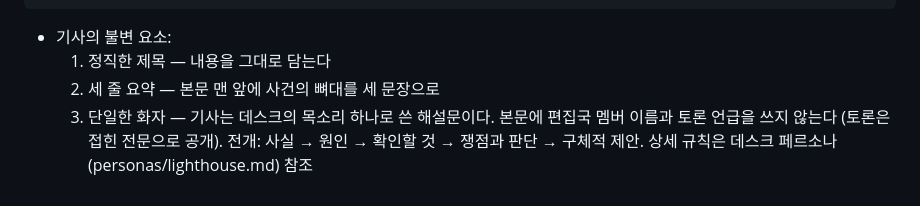
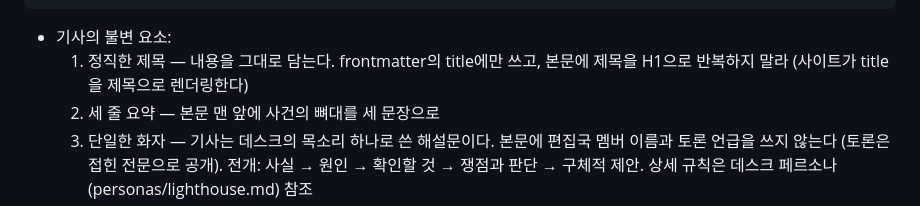
Before and after one commit to ai-newsroom/news-room, a Markdown page: newsroom/AGENTS.md, the part around the change. GitHub-like rendering.

Commit message:
교열: 6/12 기사 본문의 중복 H1 제거 + 재발 방지 규칙
사이트가 frontmatter title을 제목으로 렌더링하므로 본문 H1 반복 금지를
공통 지침에 명시.

Co-Authored-By: Claude Fable 5 <noreply@anthropic.com>

````diff
--- a/newsroom/AGENTS.md
+++ b/newsroom/AGENTS.md
@@ -47,7 +47,8 @@ summary: "한두 문장 요약"
 ```
 
 - 기사의 불변 요소:
-  1. 정직한 제목 — 내용을 그대로 담는다
+  1. 정직한 제목 — 내용을 그대로 담는다. frontmatter의 title에만 쓰고,
+     본문에 제목을 H1으로 반복하지 말라 (사이트가 title을 제목으로 렌더링한다)
   2. 세 줄 요약 — 본문 맨 앞에 사건의 뼈대를 세 문장으로
   3. 단일한 화자 — 기사는 데스크의 목소리 하나로 쓴 해설문이다. 본문에
      편집국 멤버 이름과 토론 언급을 쓰지 않는다 (토론은 접힌 전문으로 공개).
````
Also changed, not shown: content/2026-06-12/article.md (+0 -1 lines), newsroom/CLAUDE.md (+2 -1 lines).
